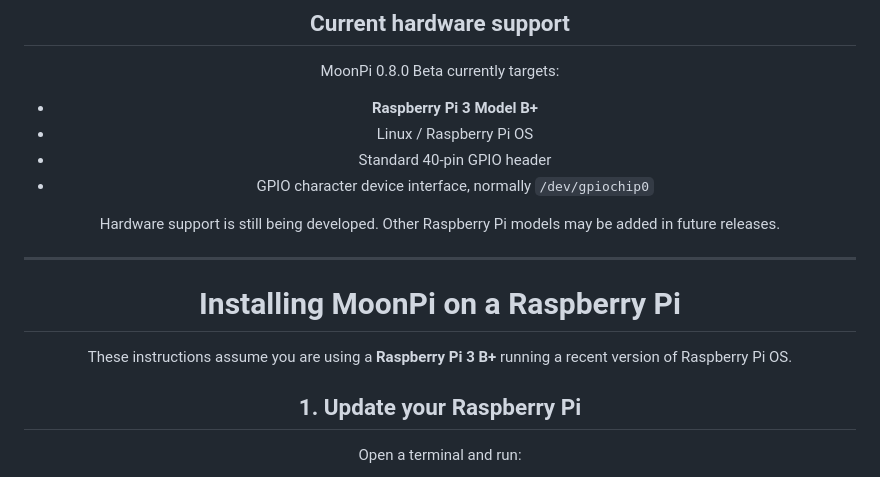
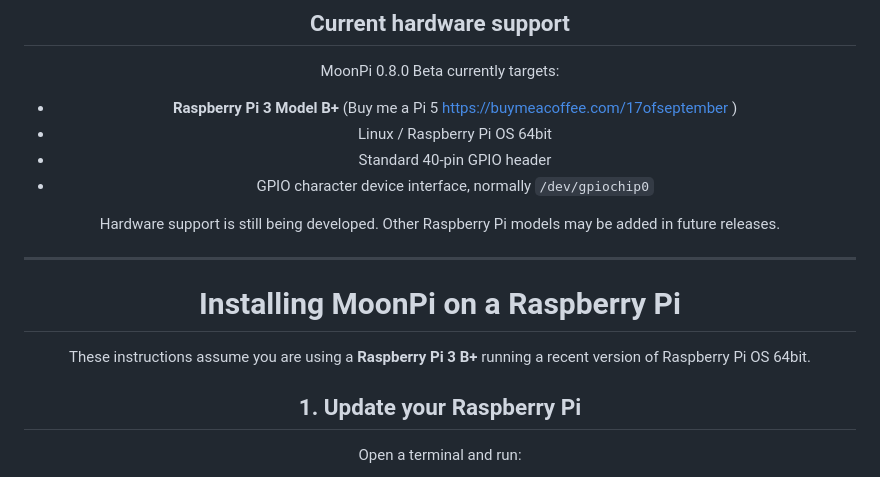
Before and after one commit to 17ofSeptember/MoonPi, a Markdown page: README.md, the part around the change. Rendered like a GitHub page.

```diff
--- a/README.md
+++ b/README.md
@@ -53,8 +53,8 @@ MoonPi is intended to be understandable by beginners while still being useful fo
 
 MoonPi 0.8.0 Beta currently targets:
 
-- **Raspberry Pi 3 Model B+**
-- Linux / Raspberry Pi OS
+- **Raspberry Pi 3 Model B+** (Buy me a Pi 5 https://buymeacoffee.com/17ofseptember )
+- Linux / Raspberry Pi OS 64bit
 - Standard 40-pin GPIO header
 - GPIO character device interface, normally `/dev/gpiochip0`
 
@@ -64,7 +64,7 @@ Hardware support is still being developed. Other Raspberry Pi models may be adde
 
 # Installing MoonPi on a Raspberry Pi
 
-These instructions assume you are using a **Raspberry Pi 3 B+** running a recent version of Raspberry Pi OS.
+These instructions assume you are using a **Raspberry Pi 3 B+** running a recent version of Raspberry Pi OS 64bit.
 
 ## 1. Update your Raspberry Pi
 
```
